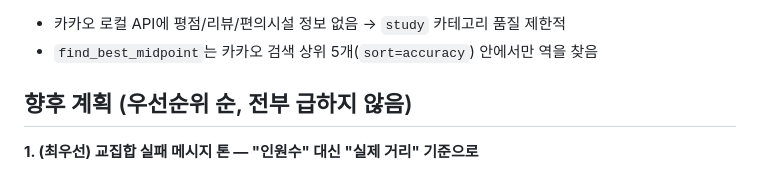
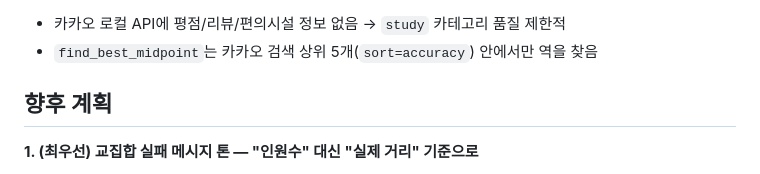
Before and after one commit to RedHareTeam/mobv, a Markdown page: README.md, the part around the change. Rendered like a GitHub page.

Commit message:
Revise future plans and messaging tone in README
Update future plans section with priority and tone adjustments.

```diff
--- a/README.md
+++ b/README.md
@@ -101,7 +101,7 @@ python smoke_test.py                     # 실제 API 호출 — 배포 전 눈
 - 카카오 로컬 API에 평점/리뷰/편의시설 정보 없음 → `study` 카테고리 품질 제한적
 - `find_best_midpoint`는 카카오 검색 상위 5개(`sort=accuracy`) 안에서만 역을 찾음
 
-## 향후 계획 (우선순위 순, 전부 급하지 않음)
+## 향후 계획
 
 **1. (최우선) 교집합 실패 메시지 톤 — "인원수" 대신 "실제 거리" 기준으로**
 
```
